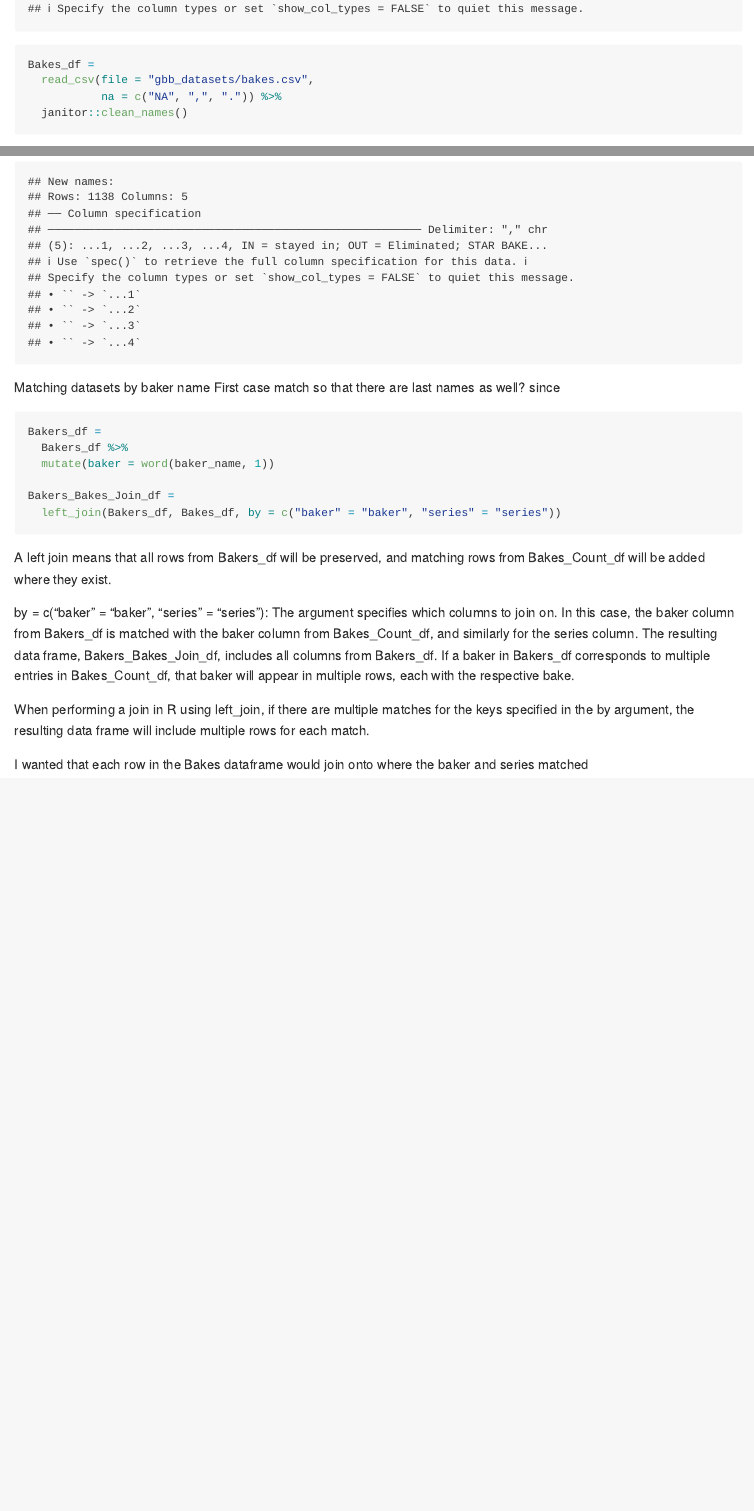
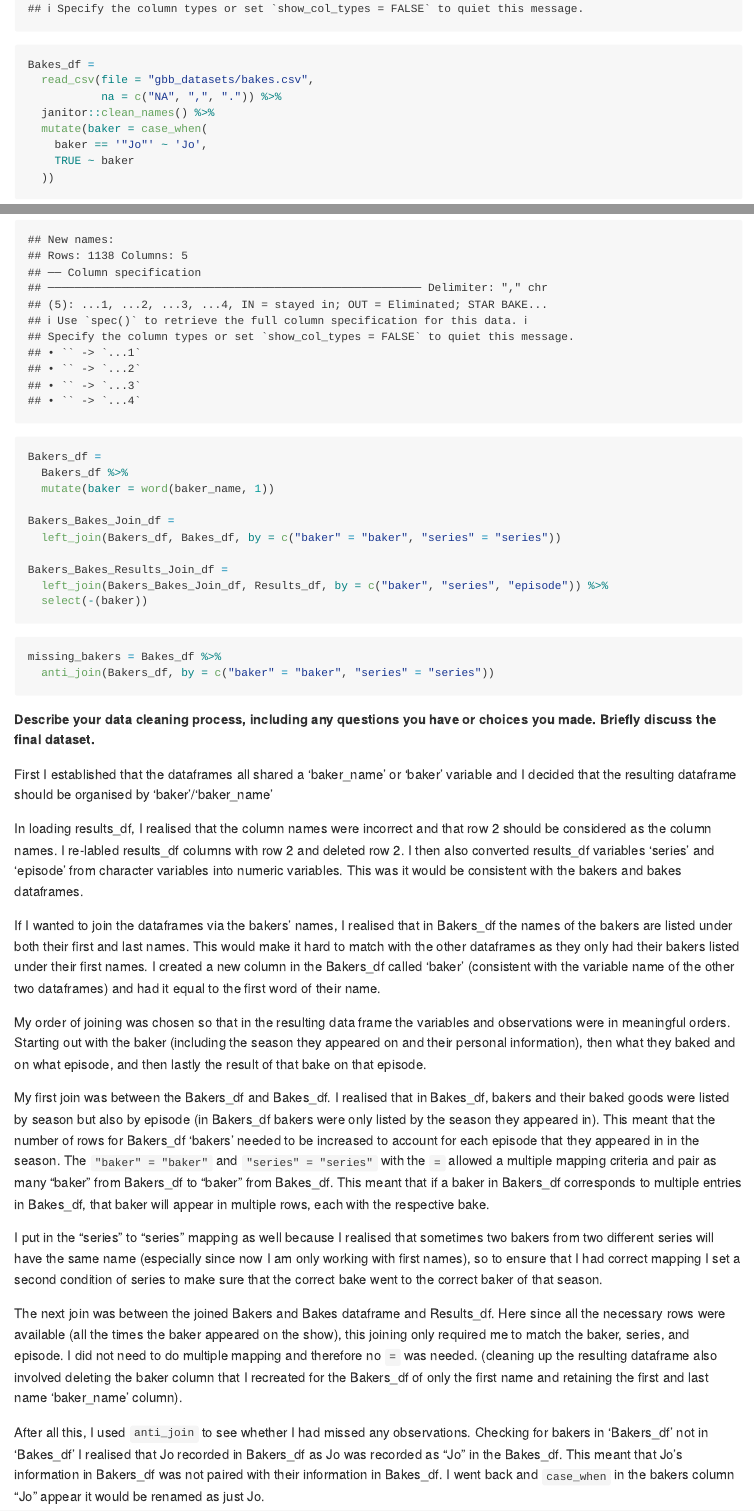
Before and after one commit to fp2513/p8105_hw2_fp2513, an R Markdown document (p8105_hw2_fp2513.Rmd): the page in a window 1100 px wide, from 5850 px down, and a second part further down, joined at a grey line. Rendered offline with R 4.5, knitr and Pandoc, with nearby package versions; column names are cleaned by a stand-in for the janitor package.

Commit message:
Left Join Baker&Bakes with Result; anti_join to identify missing bakers; Rename "Jo" to Jo in Bakes_df

````diff
--- a/p8105_hw2_fp2513.Rmd
+++ b/p8105_hw2_fp2513.Rmd
@@ -184,7 +184,11 @@ Bakers_df =
 Bakes_df =
   read_csv(file = "gbb_datasets/bakes.csv",
            na = c("NA", ",", ".")) %>%
-  janitor::clean_names()
+  janitor::clean_names() %>%
+  mutate(baker = case_when(
+    baker == '"Jo"' ~ 'Jo',
+    TRUE ~ baker
+  ))
 
 Results_df =
   read_csv(file = "gbb_datasets/results.csv",
@@ -199,5 +206,3 @@ Results_df =
-Matching datasets by baker name
-First case match so that there are last names as well? since
 
 ```{r}
 Bakers_df =
@@ -207,13 +212,33 @@ Bakers_df =
 Bakers_Bakes_Join_df =
   left_join(Bakers_df, Bakes_df, by = c("baker" = "baker", "series" = "series"))
 
+Bakers_Bakes_Results_Join_df =
+  left_join(Bakers_Bakes_Join_df, Results_df, by = c("baker", "series", "episode")) %>%
+  select(-(baker))
 ```
 
-A left join means that all rows from Bakers_df will be preserved, and matching rows from Bakes_Count_df will be added where they exist.
+```{r}
+missing_bakers = Bakes_df %>%
+  anti_join(Bakers_df, by = c("baker" = "baker", "series" = "series"))
 
-by = c("baker" = "baker", "series" = "series"): The argument specifies which columns to join on. In this case, the baker column from Bakers_df is matched with the baker column from Bakes_Count_df, and similarly for the series column.
-The resulting data frame, Bakers_Bakes_Join_df,  includes all columns from Bakers_df. If a baker in Bakers_df corresponds to multiple entries in Bakes_Count_df, that baker will appear in multiple rows, each with the respective bake.
+```
 
-When performing a join in R using left_join, if there are multiple matches for the keys specified in the by argument, the resulting data frame will include multiple rows for each match.
 
-I wanted that each row in the Bakes dataframe would join onto where the baker and series matched
+**Describe your data cleaning process, including any questions you have or choices you made. Briefly discuss the final dataset.**
+
+
+First I established that the dataframes all shared a 'baker_name' or 'baker' variable and I decided that the resulting dataframe should be organised by 'baker'/'baker_name'
+
+In loading results_df, I realised that the column names were incorrect and that row 2 should be considered as the column names. I re-labled results_df columns with row 2 and deleted row 2. I then also converted results_df variables 'series' and 'episode' from character variables into numeric variables. This was it would be consistent with the bakers and bakes dataframes.
+
+If I wanted to join the dataframes via the bakers' names, I realised that in Bakers_df the names of the bakers are listed under both their first and last names. This would make it hard to match with the other dataframes as they only had their bakers listed under their first names. I created a new column in the Bakers_df called 'baker' (consistent with the variable name of the other two dataframes) and had it equal to the first word of their name.
+
+My order of joining was chosen so that in the resulting data frame the variables and observations were in meaningful orders. Starting out with the baker (including the season they appeared on and their personal information), then what they baked and on what episode,  and then lastly the result of that bake on that episode.
+
+My first join was between the Bakers_df and Bakes_df. I realised that in  Bakes_df, bakers and their baked goods were listed by season but also by episode (in Bakers_df bakers were only listed by the season they appeared in). This meant that the number of rows for Bakers_df 'bakers' needed to be increased to account for each episode that they appeared in in the season. The `"baker" = "baker"` and `"series" = "series"` with the `=` allowed a multiple mapping criteria and pair as many "baker" from Bakers_df to "baker" from Bakes_df. This meant that if a baker in Bakers_df corresponds to multiple entries in Bakes_df, that baker will appear in multiple rows, each with the respective bake.
+
+I put in the "series" to "series" mapping as well because I realised that sometimes two bakers from two different series will have the same name (especially since now I am only working with first names), so to ensure that I had correct mapping I set a second condition of series to make sure that the correct bake went to the correct baker of that season.
+
+The next join was between the joined Bakers and Bakes dataframe and Results_df. Here since all the necessary rows were available (all the times the baker appeared on the show), this joining only required me to match the baker, series, and episode. I did not need to do multiple mapping and therefore no `=` was needed. (cleaning up the resulting dataframe also involved deleting the baker column that I recreated for the Bakers_df of only the first name and retaining the first and last name 'baker_name' column).
+
+After all this, I used `anti_join` to see whether I had missed any observations. Checking for bakers in 'Bakers_df' not in 'Bakes_df' I realised that Jo recorded in Bakers_df as Jo was recorded as "Jo" in the Bakes_df. This meant that Jo's information in Bakers_df was not paired with their information in Bakes_df. I went back and `case_when` in the bakers column "Jo" appear it would be renamed as just Jo.
````
Also changed, not shown: p8105_hw2_fp2513.md, p8105_hw2_fp2513.Rmd (7 more changed lines).
